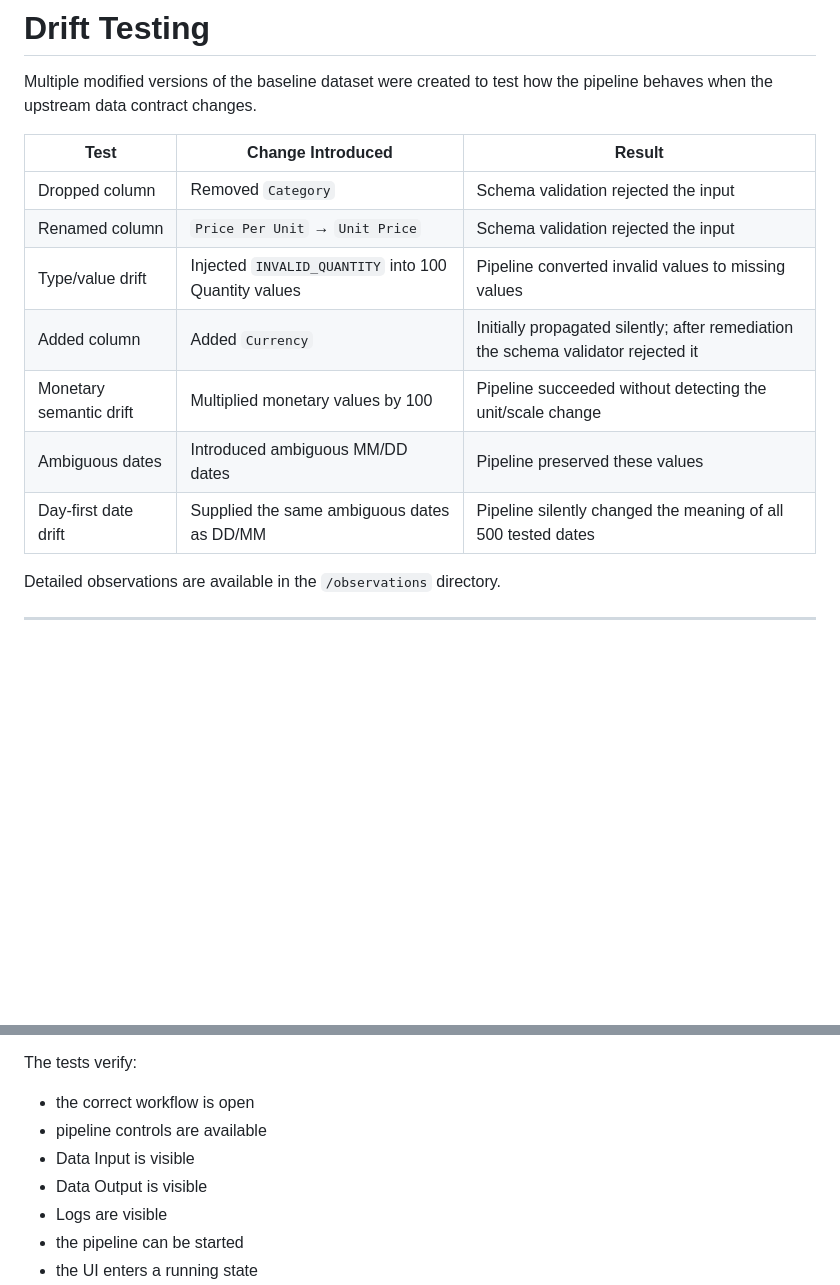
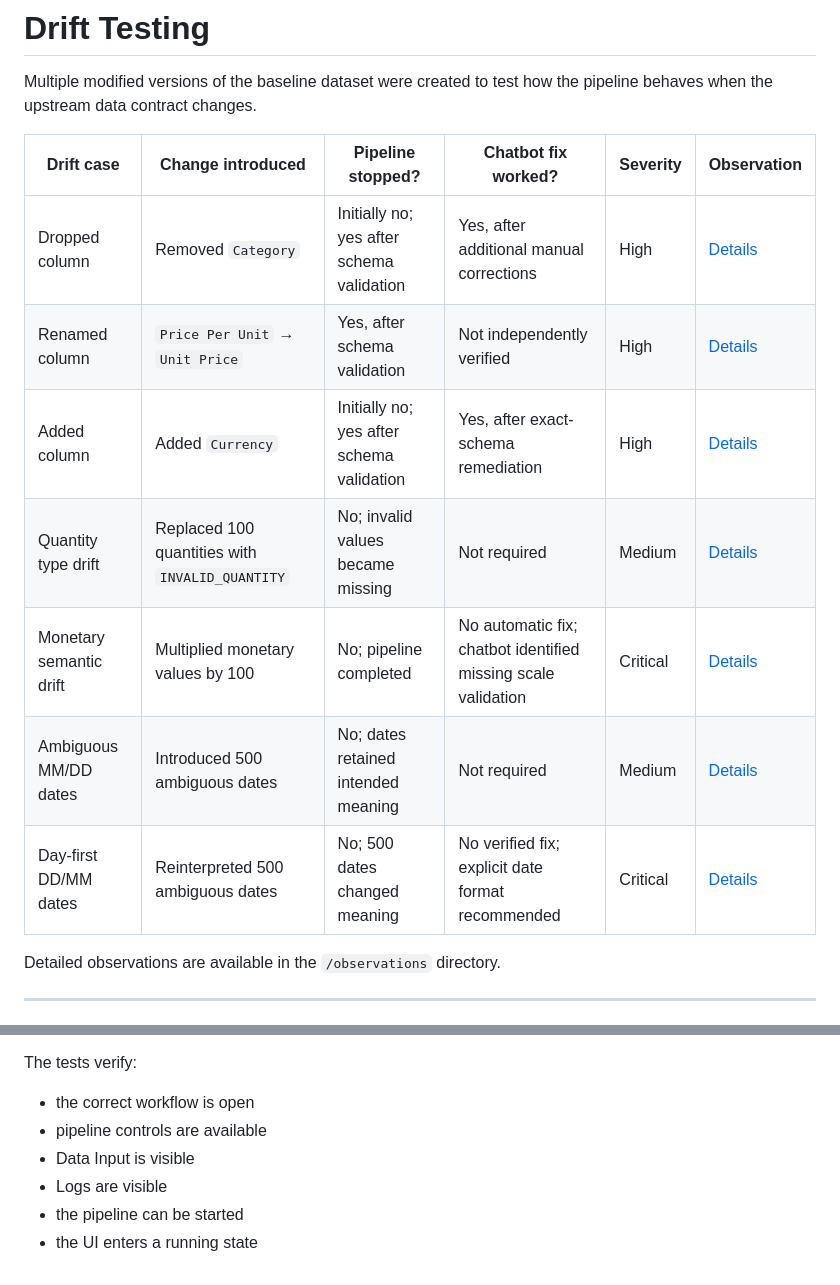
Before and after one commit to adarshworksaus/rhombus-ai-assessment, a Markdown page: README.md, 2 parts joined by grey strips. Rendered like a GitHub page; blank space fills up the shorter version.

Commit message:
Complete drift observations summary and align UI documentation

```diff
--- a/README.md
+++ b/README.md
@@ -131,15 +131,15 @@ Missing values were intentionally retained in appropriate fields so the pipeline
 
 Multiple modified versions of the baseline dataset were created to test how the pipeline behaves when the upstream data contract changes.
 
-| Test | Change Introduced | Result |
-|---|---|---|
-| Dropped column | Removed `Category` | Schema validation rejected the input |
-| Renamed column | `Price Per Unit` → `Unit Price` | Schema validation rejected the input |
-| Type/value drift | Injected `INVALID_QUANTITY` into 100 Quantity values | Pipeline converted invalid values to missing values |
-| Added column | Added `Currency` | Initially propagated silently; after remediation the schema validator rejected it |
-| Monetary semantic drift | Multiplied monetary values by 100 | Pipeline succeeded without detecting the unit/scale change |
-| Ambiguous dates | Introduced ambiguous MM/DD dates | Pipeline preserved these values |
-| Day-first date drift | Supplied the same ambiguous dates as DD/MM | Pipeline silently changed the meaning of all 500 tested dates |
+| Drift case | Change introduced | Pipeline stopped? | Chatbot fix worked? | Severity | Observation |
+|---|---|---|---|---|---|
+| Dropped column | Removed `Category` | Initially no; yes after schema validation | Yes, after additional manual corrections | High | [Details](observations/schema-drift-drop-column.md) |
+| Renamed column | `Price Per Unit` → `Unit Price` | Yes, after schema validation | Not independently verified | High | [Details](observations/schema-drift-renamed-column.md) |
+| Added column | Added `Currency` | Initially no; yes after schema validation | Yes, after exact-schema remediation | High | [Details](observations/schema-drift-added-column.md) |
+| Quantity type drift | Replaced 100 quantities with `INVALID_QUANTITY` | No; invalid values became missing | Not required | Medium | [Details](observations/type-drift-quantity.md) |
+| Monetary semantic drift | Multiplied monetary values by 100 | No; pipeline completed | No automatic fix; chatbot identified missing scale validation | Critical | [Details](observations/semantic-drift-currency-units.md) |
+| Ambiguous MM/DD dates | Introduced 500 ambiguous dates | No; dates retained intended meaning | Not required | Medium | [Details](observations/semantic-drift-ambiguous-dates.md) |
+| Day-first DD/MM dates | Reinterpreted 500 ambiguous dates | No; 500 dates changed meaning | No verified fix; explicit date format recommended | Critical | [Details](observations/semantic-drift-ambiguous-dates.md) |
 
 Detailed observations are available in the `/observations` directory.
 
@@ -210,7 +210,6 @@ The tests verify:
 - the correct workflow is open
 - pipeline controls are available
 - Data Input is visible
-- Data Output is visible
 - Logs are visible
 - the pipeline can be started
 - the UI enters a running state
```
